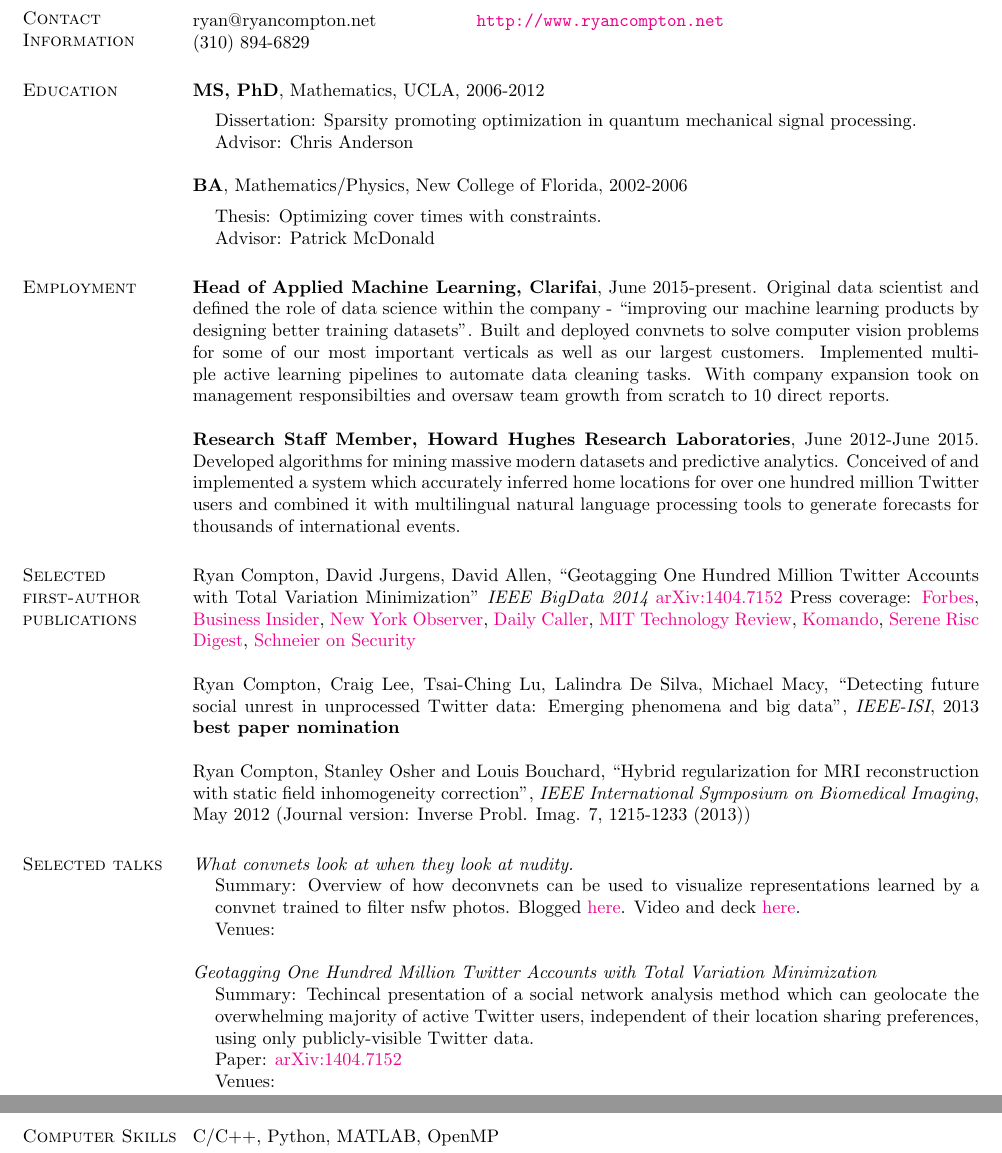
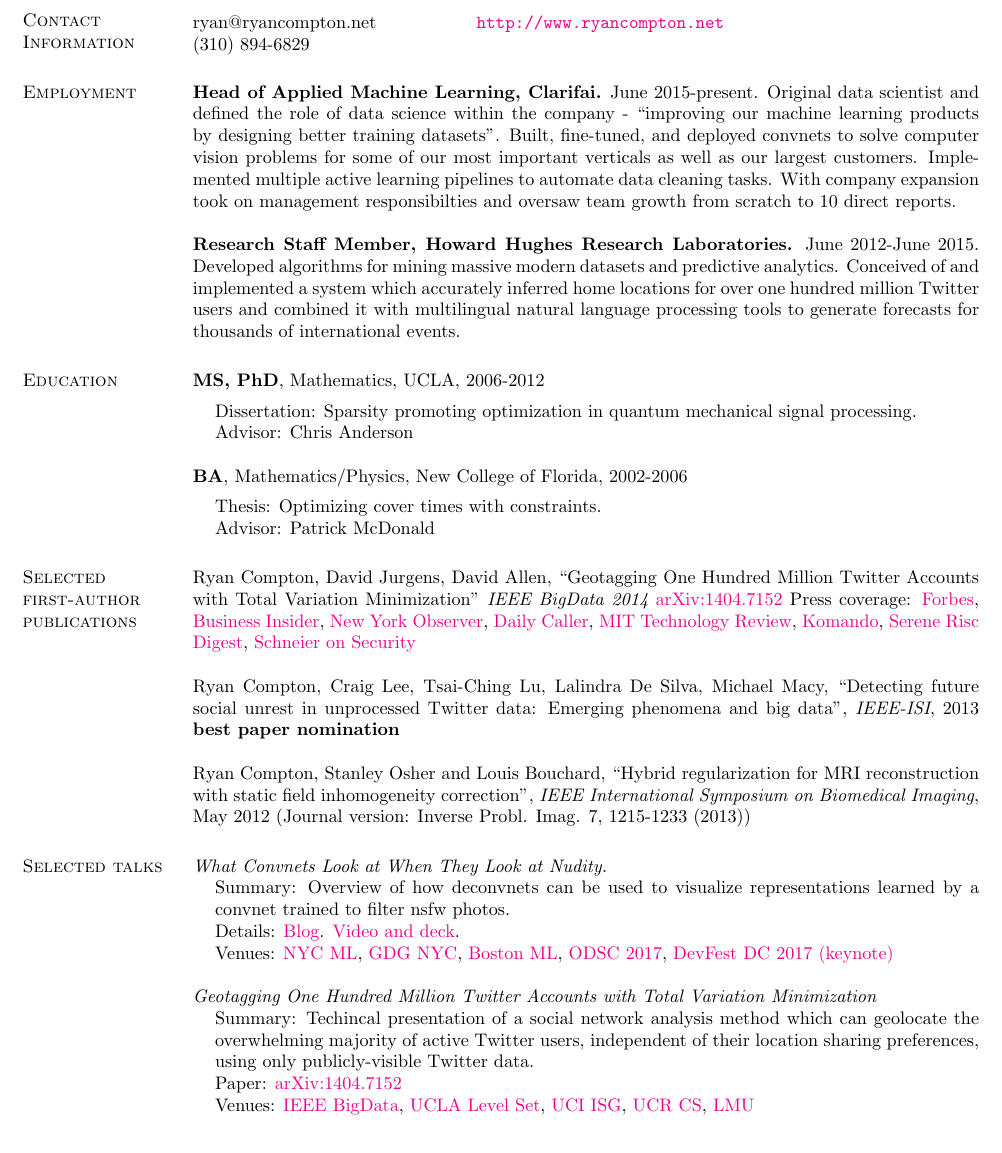
Before and after one commit to rcompton/ryancompton.net, a LaTeX CV (assets/resume/ryan_compton_resume.tex): two parts of pages 1 and 2 of 2 before the commit and part of the page after it, the two joined at a grey line, cut so that both start at the same text. Compiled offline with pdfLaTeX.

Commit message:
resume.tex

```diff
--- a/assets/resume/ryan_compton_resume.tex
+++ b/assets/resume/ryan_compton_resume.tex
@@ -34,6 +34,11 @@
 (310) 894-6829 & \\
 \end{tabular}
 
+\section{\sc Employment}
+    {\bf Head of Applied Machine Learning, Clarifai.} June 2015-present. Original data scientist and defined the role of data science within the company - ``improving our machine learning products by designing better training datasets''. Built, fine-tuned, and deployed convnets to solve computer vision problems for some of our most important verticals as well as our largest customers. Implemented multiple active learning pipelines to automate data cleaning tasks. With company expansion took on management responsibilties and oversaw team growth from scratch to 10 direct reports.
+
+    {\bf Research Staff Member, Howard Hughes Research Laboratories.} June 2012-June 2015. Developed algorithms for mining massive modern datasets and predictive analytics. Conceived of and implemented a system which accurately inferred home locations for over one hundred million Twitter users and combined it with multilingual natural language processing tools to generate forecasts for thousands of international events.
+
 \section{\sc Education}
     {\bf MS, PhD}, Mathematics, UCLA, 2006-2012\\
 \vspace*{-.1in}
@@ -41,19 +46,12 @@
 \item [] Dissertation: Sparsity promoting optimization in quantum mechanical signal processing.
 \item [] Advisor: Chris Anderson
 \end{list1}
-
     {\bf BA}, Mathematics/Physics, New College of Florida, 2002-2006\\
 \vspace*{-.1in}
 \begin{list1}
 \item [] Thesis: Optimizing cover times with constraints.
 \item [] Advisor: Patrick McDonald
 \end{list1}
-
-\section{\sc Employment}
-    {\bf Head of Applied Machine Learning, Clarifai}, June 2015-present. Original data scientist and defined the role of data science within the company - ``improving our machine learning products by designing better training datasets''. Built and deployed convnets to solve computer vision problems for some of our most important verticals as well as our largest customers. Implemented multiple active learning pipelines to automate data cleaning tasks. With company expansion took on management responsibilties and oversaw team growth from scratch to 10 direct reports.
-
-    {\bf Research Staff Member, Howard Hughes Research Laboratories}, June 2012-June 2015. Developed algorithms for mining massive modern datasets and predictive analytics. Conceived of and implemented a system which accurately inferred home locations for over one hundred million Twitter users and combined it with multilingual natural language processing tools to generate forecasts for thousands of international events.
-
 
 \section{\sc Selected first-author publications}
 
@@ -65,23 +63,19 @@
 
 \section{\sc Selected talks}
 
-{\it What convnets look at when they look at nudity.}
+{\it What Convnets Look at When They Look at Nudity.}
 \begin{list1}
-\item [] Summary: Overview of how deconvnets can be used to visualize representations learned by a convnet trained to filter nsfw photos. Blogged \href{http://blog.clarifai.com/what-convolutional-neural-networks-see-at-when-they-see-nudity/}{here}. Video and deck \href{http://ryancompton.net/2016/12/06/my-talk-at-the-nyc-machine-learning-meetup/}{here}.
-\item [] Venues:
+\item [] Summary: Overview of how deconvnets can be used to visualize representations learned by a convnet trained to filter nsfw photos.
+\item [] Details: \href{http://blog.clarifai.com/what-convolutional-neural-networks-see-at-when-they-see-nudity/}{Blog}. \href{http://ryancompton.net/2016/12/06/my-talk-at-the-nyc-machine-learning-meetup/}{Video and deck}.
+\item [] Venues: \href{https://www.meetup.com/NYC-Machine-Learning/events/235535192/}{NYC ML}, \href{https://www.meetup.com/gdgnyc/events/231372185/}{GDG NYC}, \href{https://www.meetup.com/bostonml/events/235419742/}{Boston ML}, \href{https://www.odsc.com/training/portfolio/convolutional-neural-networks-look-look-nudity}{ODSC 2017}, \href{http://www.devfestdc.org/speakers/ryan-compton/}{DevFest DC 2017 (keynote)}
 \end{list1}
 
 {\it Geotagging One Hundred Million Twitter Accounts with Total Variation Minimization}
 \begin{list1}
 \item [] Summary: Techincal presentation of a social network analysis method which can geolocate the overwhelming majority of active Twitter users, independent of their location sharing preferences, using only publicly-visible Twitter data.
 \item [] Paper: \href{https://arxiv.org/abs/1404.7152}{arXiv:1404.7152}
-\item [] Venues:
+\item [] Venues: \href{http://cci.drexel.edu/bigdata/bigdata2014/}{IEEE BigData}, \href{http://papyrus.math.ucla.edu/seminars/display.php?&id=831425}{UCLA Level Set}, \href{http://calendar.ics.uci.edu/event.php?calendar=1&category=&event=1386&date=2015-01-16}{UCI ISG}, \href{http://wwwcontent.cs.ucr.edu/department/eventlookup/491}{UCR CS}, \href{http://myweb.lmu.edu/yma/LMUMathSeminar.htm}{LMU}
 \end{list1}
-
-\section{\sc Computer Skills}
-C/C++, Python, MATLAB, OpenMP
-
-
 
 \end{resume}
 \end{document}
```
Also changed, not shown: assets/resume/ryan_compton_resume.pdf.
